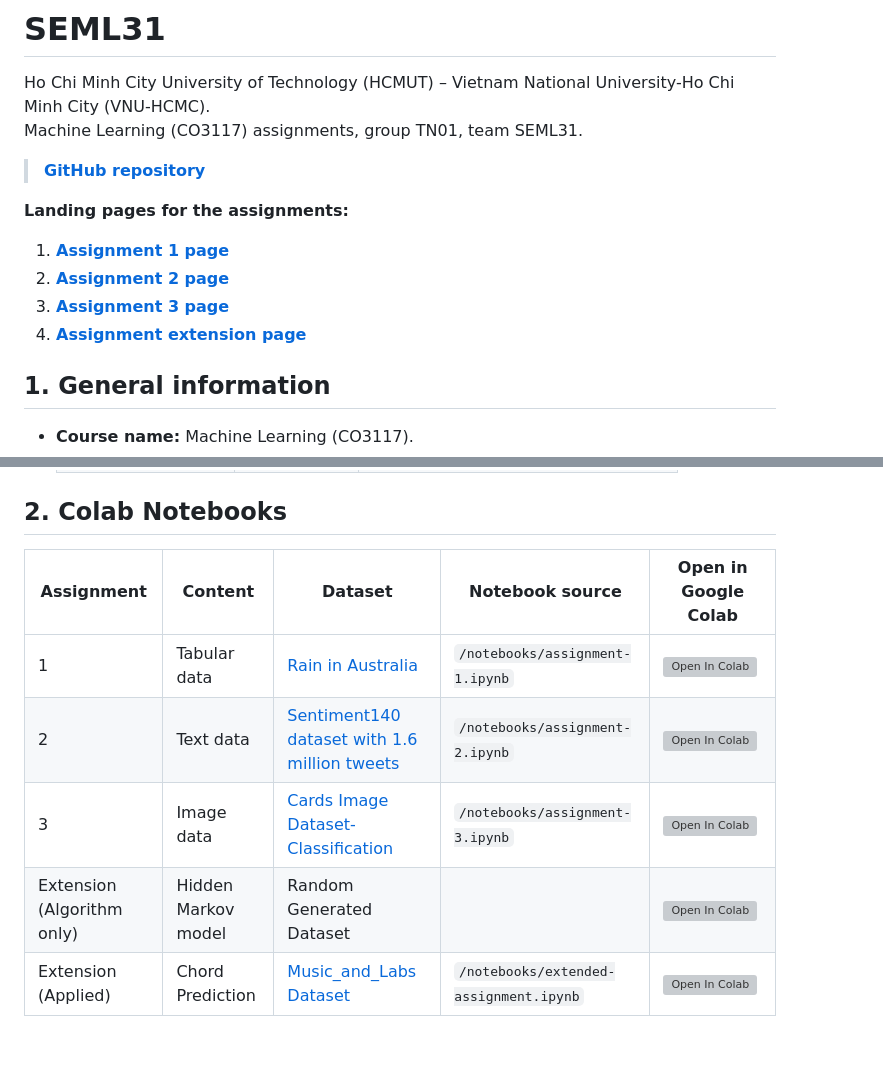
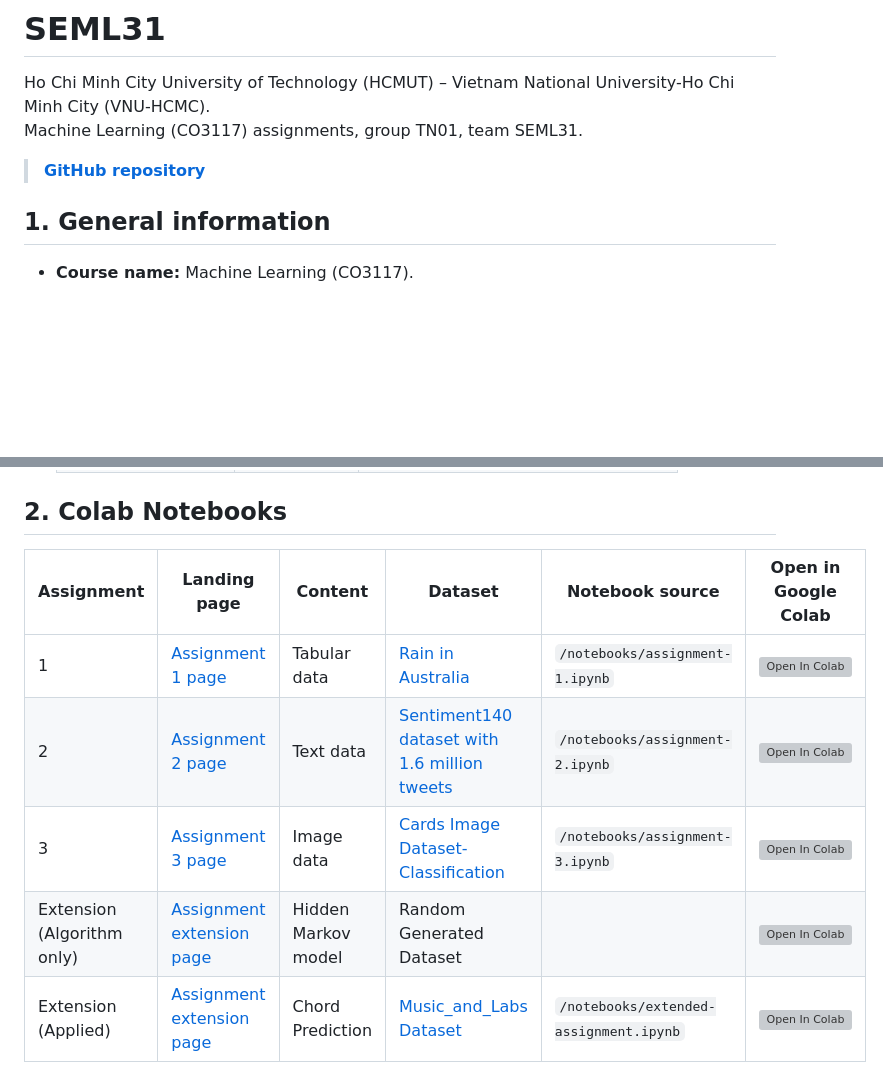
Before and after one commit to phamtranminhtri/SEML31, a Markdown page: docs/index.md, 2 parts joined by grey strips. Rendered like a GitHub page; blank space fills up the shorter version; grey boxes are pictures that could not be loaded.

Commit message:
Change the structure of index file

```diff
--- a/docs/index.md
+++ b/docs/index.md
@@ -4,14 +4,6 @@ Ho Chi Minh City University of Technology (HCMUT) – Vietnam National Universit
 Machine Learning (CO3117) assignments, group TN01, team SEML31.
 
 > **[GitHub repository](https://github.com/phamtranminhtri/SEML31)**
-
-**Landing pages for the assignments:**
-
-1. [**Assignment 1 page**](https://phamtranminhtri.github.io/SEML31/assignment-1.html)
-2. [**Assignment 2 page**](https://phamtranminhtri.github.io/SEML31/assignment-2.html)
-3. [**Assignment 3 page**](https://phamtranminhtri.github.io/SEML31/assignment-3.html)
-4. [**Assignment extension page**](https://phamtranminhtri.github.io/SEML31/assignment-extension.html)
-
 
 ## 1. General information
 - **Course name:** Machine Learning (CO3117).
@@ -28,10 +20,11 @@ Machine Learning (CO3117) assignments, group TN01, team SEML31.
 
 ## 2. Colab Notebooks
 
-| Assignment | Content             | Dataset                                                                                                           | Notebook source                 | Open in Google Colab                                                                                                                                                                                                               |
-|------------|---------------------|-------------------------------------------------------------------------------------------------------------------|---------------------------------|------------------------------------------------------------------------------------------------------------------------------------------------------------------------------------------------------------------------------------|
-| 1          | Tabular data        | [Rain in Australia](https://www.kaggle.com/datasets/jsphyg/weather-dataset-rattle-package)                        | `/notebooks/assignment-1.ipynb` | <a target="_blank" href="https://colab.research.google.com/github/phamtranminhtri/SEML31/blob/main/notebooks/assignment-1.ipynb">   <img src="https://colab.research.google.com/assets/colab-badge.svg" alt="Open In Colab"/> </a> |
-| 2          | Text data           | [Sentiment140 dataset with 1.6 million tweets](https://www.kaggle.com/datasets/kazanova/sentiment140)             | `/notebooks/assignment-2.ipynb` | <a target="_blank" href="https://colab.research.google.com/github/phamtranminhtri/SEML31/blob/main/notebooks/assignment-2.ipynb">   <img src="https://colab.research.google.com/assets/colab-badge.svg" alt="Open In Colab"/> </a> |
-| 3          | Image data          | [Cards Image Dataset-Classification](https://www.kaggle.com/datasets/gpiosenka/cards-image-datasetclassification) | `/notebooks/assignment-3.ipynb` | <a target="_blank" href="https://colab.research.google.com/github/phamtranminhtri/SEML31/blob/main/notebooks/assignment-3.ipynb">   <img src="https://colab.research.google.com/assets/colab-badge.svg" alt="Open In Colab"/> </a> |
-| Extension (Algorithm only)  | Hidden Markov model |  Random Generated Dataset                                                                        |                                 | <a target="_blank" href="https://colab.research.google.com/drive/1_ZlC4lpIubvzOZH-wS6uRUw16ODDYQgk?usp=sharing">   <img src="https://colab.research.google.com/assets/colab-badge.svg" alt="Open In Colab"/> </a> |
-| Extension (Applied)  | Chord Prediction | [Music_and_Labs Dataset](https://github.com/caiomiyashiro/music_and_science/tree/master/Chord%20Recognition/lab_and_musics)                                                         | `/notebooks/extended-assignment.ipynb`| <a target="_blank" href="https://colab.research.google.com/drive/1Aln8cKUV86DrpdODOCq5xshaCkAdy1pd?usp=sharing">   <img src="https://colab.research.google.com/assets/colab-badge.svg" alt="Open In Colab"/> </a> |
+
+| Assignment | Landing page | Content             | Dataset                                                                                                           | Notebook source                 | Open in Google Colab                                                                                                                                                                                                               |
+|------------|--------------|---------------------|-------------------------------------------------------------------------------------------------------------------|---------------------------------|------------------------------------------------------------------------------------------------------------------------------------------------------------------------------------------------------------------------------------|
+| 1          | [Assignment 1 page](https://phamtranminhtri.github.io/SEML31/assignment-1.html) | Tabular data        | [Rain in Australia](https://www.kaggle.com/datasets/jsphyg/weather-dataset-rattle-package)                        | `/notebooks/assignment-1.ipynb` | <a target="_blank" href="https://colab.research.google.com/github/phamtranminhtri/SEML31/blob/main/notebooks/assignment-1.ipynb">   <img src="https://colab.research.google.com/assets/colab-badge.svg" alt="Open In Colab"/> </a> |
+| 2          | [Assignment 2 page](https://phamtranminhtri.github.io/SEML31/assignment-2.html) | Text data           | [Sentiment140 dataset with 1.6 million tweets](https://www.kaggle.com/datasets/kazanova/sentiment140)             | `/notebooks/assignment-2.ipynb` | <a target="_blank" href="https://colab.research.google.com/github/phamtranminhtri/SEML31/blob/main/notebooks/assignment-2.ipynb">   <img src="https://colab.research.google.com/assets/colab-badge.svg" alt="Open In Colab"/> </a> |
+| 3          | [Assignment 3 page](https://phamtranminhtri.github.io/SEML31/assignment-3.html) | Image data          | [Cards Image Dataset-Classification](https://www.kaggle.com/datasets/gpiosenka/cards-image-datasetclassification) | `/notebooks/assignment-3.ipynb` | <a target="_blank" href="https://colab.research.google.com/github/phamtranminhtri/SEML31/blob/main/notebooks/assignment-3.ipynb">   <img src="https://colab.research.google.com/assets/colab-badge.svg" alt="Open In Colab"/> </a> |
+| Extension (Algorithm only)  | [Assignment extension page](https://phamtranminhtri.github.io/SEML31/assignment-extension.html) | Hidden Markov model |  Random Generated Dataset                                                                        |                                 | <a target="_blank" href="https://colab.research.google.com/drive/1_ZlC4lpIubvzOZH-wS6uRUw16ODDYQgk?usp=sharing">   <img src="https://colab.research.google.com/assets/colab-badge.svg" alt="Open In Colab"/> </a> |
+| Extension (Applied)  | [Assignment extension page](https://phamtranminhtri.github.io/SEML31/assignment-extension.html) | Chord Prediction | [Music_and_Labs Dataset](https://github.com/caiomiyashiro/music_and_science/tree/master/Chord%20Recognition/lab_and_musics)                                                         | `/notebooks/extended-assignment.ipynb`| <a target="_blank" href="https://colab.research.google.com/drive/1Aln8cKUV86DrpdODOCq5xshaCkAdy1pd?usp=sharing">   <img src="https://colab.research.google.com/assets/colab-badge.svg" alt="Open In Colab"/> </a> |
```
